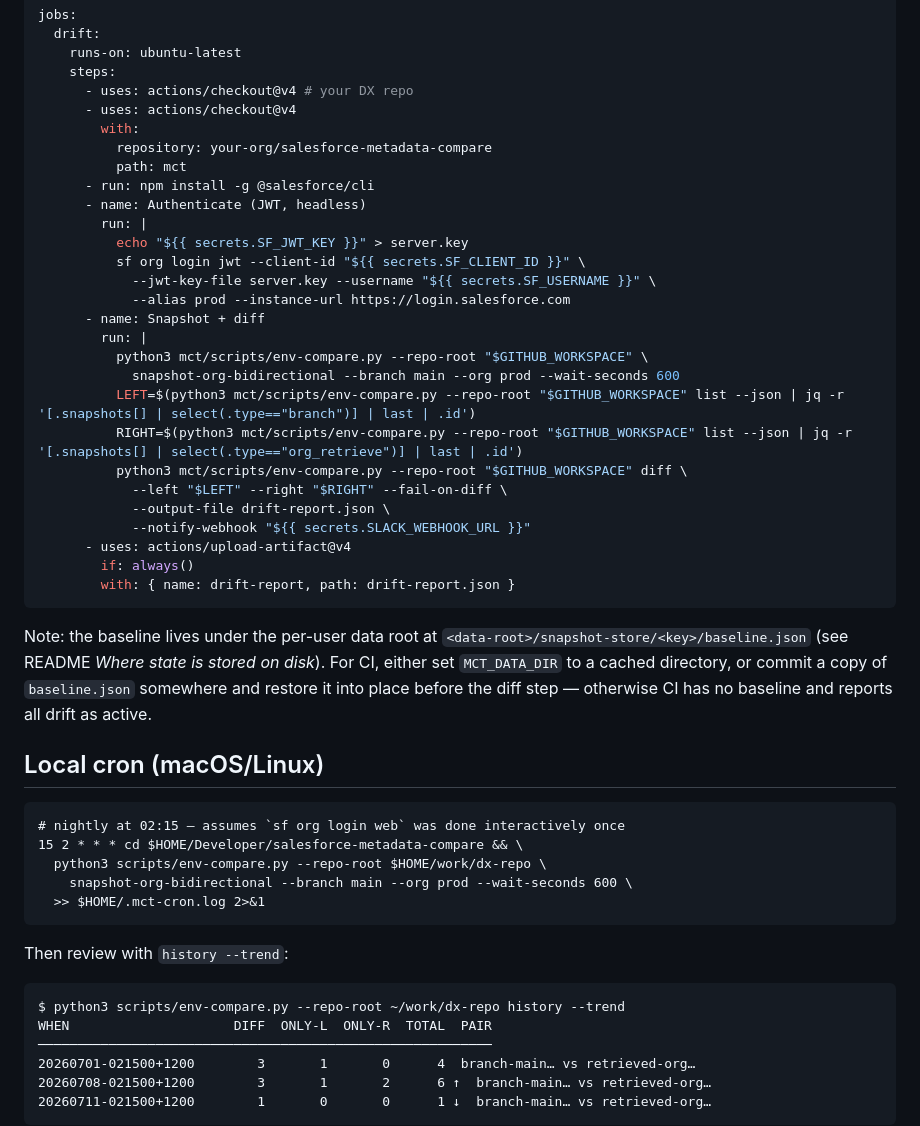
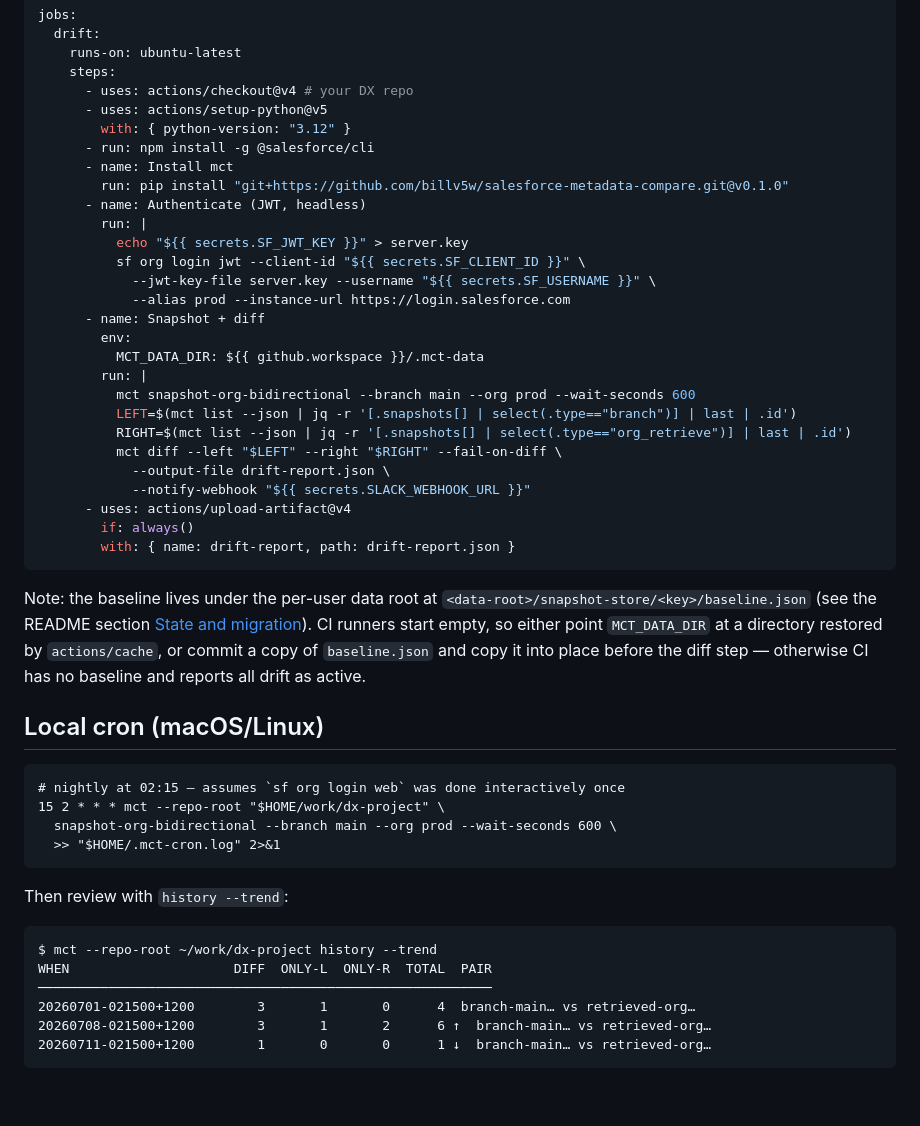
Before and after one commit to billv5w/salesforce-metadata-compare, a Markdown page: docs/ci-drift-monitoring.md, the part around one of its changes. Drawn GitHub-style; blank space fills up the shorter version.

````diff
--- a/docs/ci-drift-monitoring.md
+++ b/docs/ci-drift-monitoring.md
@@ -78,11 +79,11 @@ jobs:
     runs-on: ubuntu-latest
     steps:
       - uses: actions/checkout@v4 # your DX repo
-      - uses: actions/checkout@v4
-        with:
-          repository: your-org/salesforce-metadata-compare
-          path: mct
+      - uses: actions/setup-python@v5
+        with: { python-version: "3.12" }
       - run: npm install -g @salesforce/cli
+      - name: Install mct
+        run: pip install "git+https://github.com/billv5w/salesforce-metadata-compare.git@v0.1.0"
       - name: Authenticate (JWT, headless)
         run: |
           echo "${{ secrets.SF_JWT_KEY }}" > server.key
@@ -90,13 +91,13 @@ jobs:
             --jwt-key-file server.key --username "${{ secrets.SF_USERNAME }}" \
             --alias prod --instance-url https://login.salesforce.com
       - name: Snapshot + diff
+        env:
+          MCT_DATA_DIR: ${{ github.workspace }}/.mct-data
         run: |
-          python3 mct/scripts/env-compare.py --repo-root "$GITHUB_WORKSPACE" \
-            snapshot-org-bidirectional --branch main --org prod --wait-seconds 600
-          LEFT=$(python3 mct/scripts/env-compare.py --repo-root "$GITHUB_WORKSPACE" list --json | jq -r '[.snapshots[] | select(.type=="branch")] | last | .id')
-          RIGHT=$(python3 mct/scripts/env-compare.py --repo-root "$GITHUB_WORKSPACE" list --json | jq -r '[.snapshots[] | select(.type=="org_retrieve")] | last | .id')
-          python3 mct/scripts/env-compare.py --repo-root "$GITHUB_WORKSPACE" diff \
-            --left "$LEFT" --right "$RIGHT" --fail-on-diff \
+          mct snapshot-org-bidirectional --branch main --org prod --wait-seconds 600
+          LEFT=$(mct list --json | jq -r '[.snapshots[] | select(.type=="branch")] | last | .id')
+          RIGHT=$(mct list --json | jq -r '[.snapshots[] | select(.type=="org_retrieve")] | last | .id')
+          mct diff --left "$LEFT" --right "$RIGHT" --fail-on-diff \
             --output-file drift-report.json \
             --notify-webhook "${{ secrets.SLACK_WEBHOOK_URL }}"
       - uses: actions/upload-artifact@v4
@@ -105,26 +106,26 @@ jobs:
 ```
 
 Note: the baseline lives under the per-user data root at
-`<data-root>/snapshot-store/<key>/baseline.json` (see README _Where state is
-stored on disk_). For CI, either set `MCT_DATA_DIR` to a cached directory,
-or commit a copy of `baseline.json` somewhere and restore it into place
-before the diff step — otherwise CI has no baseline and reports all drift
-as active.
+`<data-root>/snapshot-store/<key>/baseline.json` (see the README section
+[State and migration](../README.md#state-and-migration)). CI runners start
+empty, so either point `MCT_DATA_DIR` at a directory restored by
+`actions/cache`, or commit a copy of `baseline.json` and copy it into place
+before the diff step — otherwise CI has no baseline and reports all drift as
+active.
 
 ## Local cron (macOS/Linux)
 
 ```cron
 # nightly at 02:15 — assumes `sf org login web` was done interactively once
-15 2 * * * cd $HOME/Developer/salesforce-metadata-compare && \
-  python3 scripts/env-compare.py --repo-root $HOME/work/dx-repo \
-    snapshot-org-bidirectional --branch main --org prod --wait-seconds 600 \
-  >> $HOME/.mct-cron.log 2>&1
+15 2 * * * mct --repo-root "$HOME/work/dx-project" \
+  snapshot-org-bidirectional --branch main --org prod --wait-seconds 600 \
+  >> "$HOME/.mct-cron.log" 2>&1
 ```
 
 Then review with `history --trend`:
 
 ```
-$ python3 scripts/env-compare.py --repo-root ~/work/dx-repo history --trend
+$ mct --repo-root ~/work/dx-project history --trend
 WHEN                     DIFF  ONLY-L  ONLY-R  TOTAL  PAIR
 ──────────────────────────────────────────────────────────
 20260701-021500+1200        3       1       0      4  branch-main… vs retrieved-org…
````
Also changed, not shown: other parts of docs/ci-drift-monitoring.md (+17 -16 lines), CHANGELOG.md (added, +31 -0 lines), CONTRIBUTING.md (added, +48 -0 lines), README.md (+37 -20 lines), SECURITY.md (added, +24 -0 lines), docs/metadata-compare-workflow.md (+1 -1 lines), docs/images/diff-ui.png (added), 2 other files.
